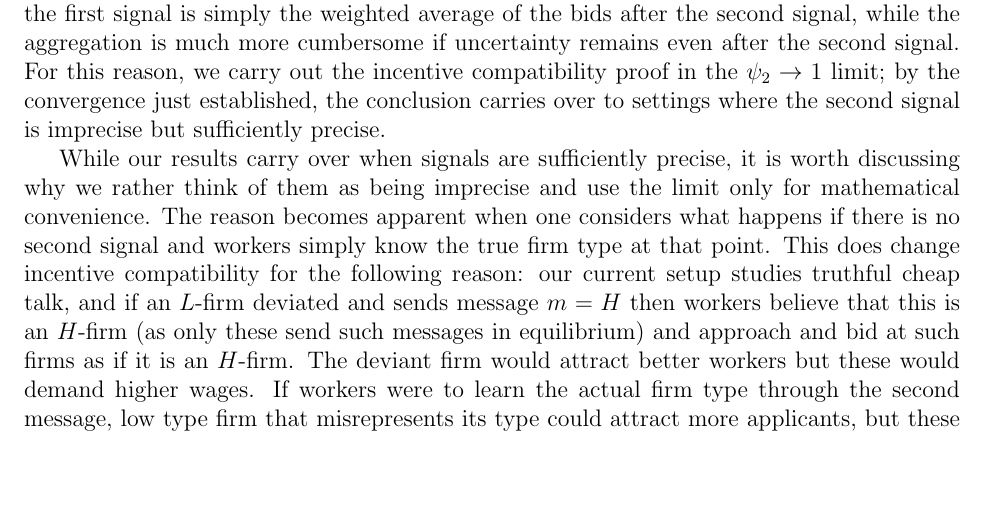
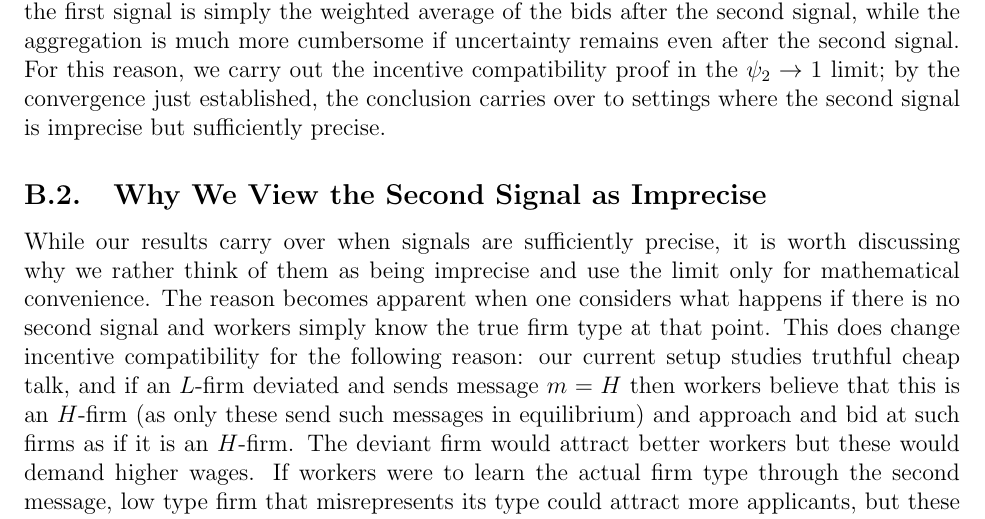
Before and after one commit to peymanshahidi/hot_towel_revision, a LaTeX paper (writeup/hot_towel.tex): part of page 58 of 79, cut so that both start at the same text, the shorter picture padded with empty space. Compiled offline with pdfLaTeX.

Commit message:
Resolve 'online_app:imprecise_second_signal' undefined-reference warning
The body referenced this label twice (in §III.A setup and in the
Appendix B intro) but no such label existed in the source. The
relevant content — why we conceptually view the second signal as
imprecise rather than literally precise — was present in Appendix B.1,
but buried inside the 'Role of the Second Signal and Convergence'
subsection.

Split off the 'Why We View the Second Signal as Imprecise' discussion
as its own labeled subsection inside Appendix B, so the two
cross-references now resolve.

Final compile state across all three shareable tex files:
- hot_towel.tex: 76 pages, 0 undefined refs, 0 undefined citations
- hot_towel_submitted.tex: 72 pages, 0 undefined refs, 0 undefined citations
- hot_towel_old_theory.tex: 26 pages, 0 undefined refs, 0 undefined citations
All rendered PDFs free of '??' or '[?]' placeholders (pdftotext swept).

Co-Authored-By: Claude Opus 4.7 (1M context) <noreply@anthropic.com>

```diff
--- a/writeup/hot_towel.tex
+++ b/writeup/hot_towel.tex
@@ -1686,6 +1686,8 @@ that allows for selection based on some information even without signals.}
 
 This converges to the differential equation in (\ref{wages}) when $\Psi(T)\longrightarrow 1$, as do the associated endpoint conditions. Working in the limit is easier as the expected bid of a worker after the first signal is simply the weighted average of the bids after the second signal, while the aggregation is much more cumbersome if uncertainty remains even after the second signal. For this reason, we carry out the incentive compatibility proof in the $\psi_{2}\to 1$ limit; by the convergence just established, the conclusion carries over to settings where the second signal is imprecise but sufficiently precise.
 
+\subsection{Why We View the Second Signal as Imprecise}\label{online_app:imprecise_second_signal}
+
 While our results carry over when signals are sufficiently precise, it is worth discussing why we rather think of them as being imprecise and use the limit only for mathematical convenience. The reason becomes apparent when one considers what happens if there is no second signal and workers simply know the true firm type at that point. This does change incentive compatibility for the following reason: our current setup studies truthful cheap talk, and if an $L$-firm deviated and sends message $m=H$ then workers believe that this is an $H$-firm (as only these send such messages in equilibrium) and approach and bid at such firms as if it is an $H$-firm. The deviant firm would attract better workers but these would demand higher wages. If workers were to learn the actual firm type through the second message, low type firm that
 misrepresents its type could attract more applicants, but these would
 learn the firm's type and then bid low. One can show that truth-telling in this
```
